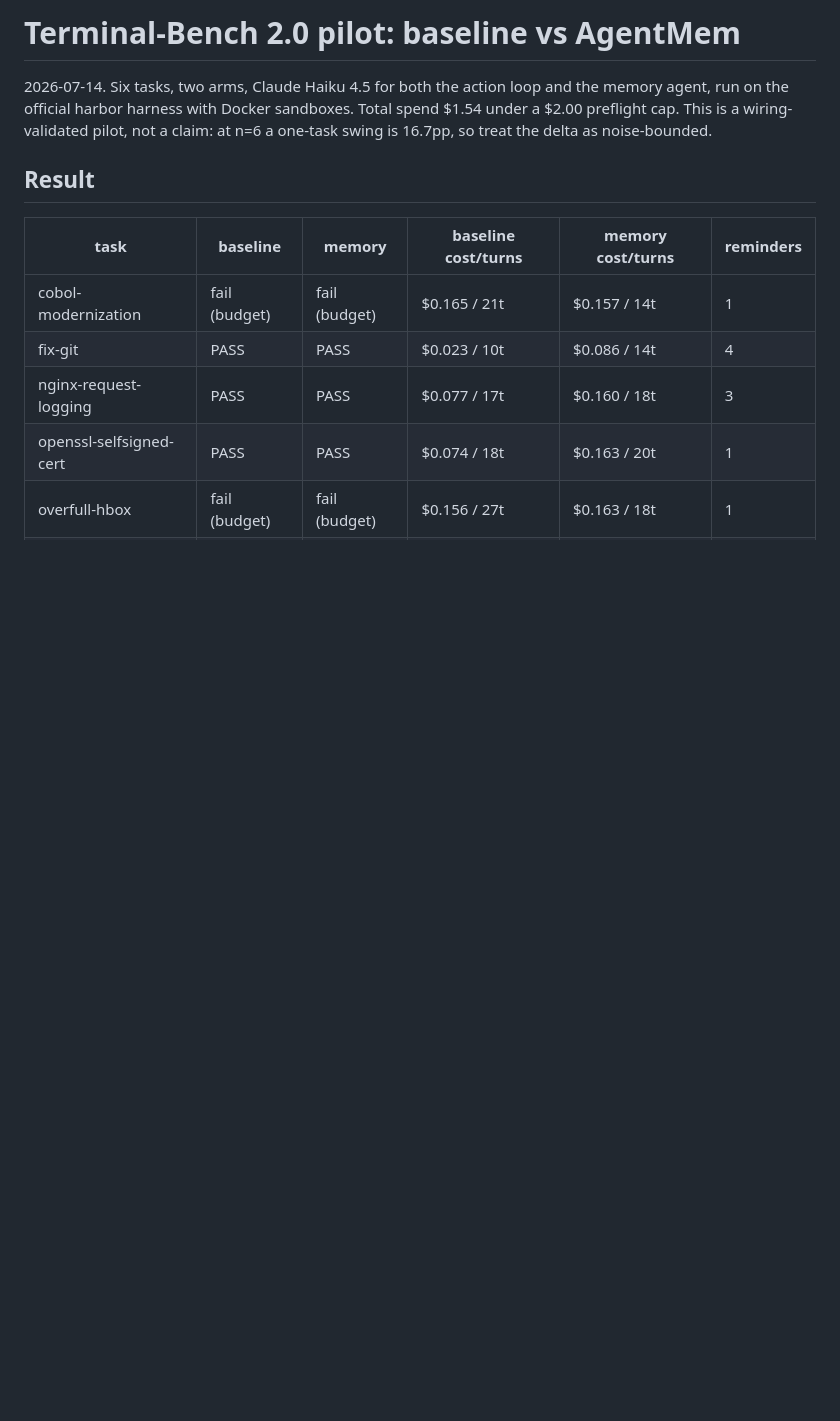
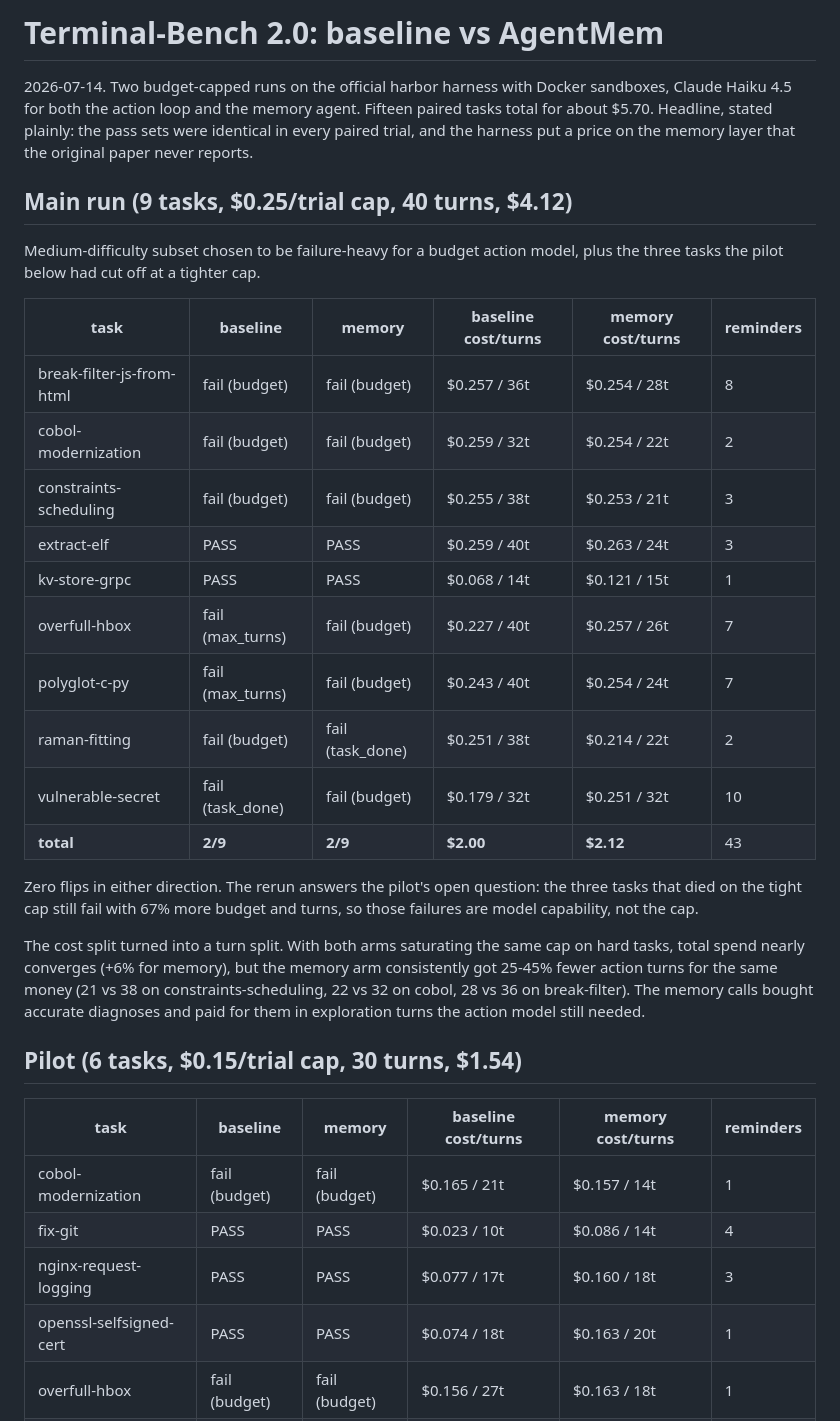
Before and after one commit to AgentMem/agentmem, a Markdown page: evals/tbench/RESULTS.md, the part around one of its changes. GitHub-like rendering; blank space fills up the shorter version.

```diff
--- a/evals/tbench/RESULTS.md
+++ b/evals/tbench/RESULTS.md
@@ -1,11 +1,41 @@
-# Terminal-Bench 2.0 pilot: baseline vs AgentMem
+# Terminal-Bench 2.0: baseline vs AgentMem
 
-2026-07-14. Six tasks, two arms, Claude Haiku 4.5 for both the action loop and the
-memory agent, run on the official harbor harness with Docker sandboxes. Total spend
-$1.54 under a $2.00 preflight cap. This is a wiring-validated pilot, not a claim:
-at n=6 a one-task swing is 16.7pp, so treat the delta as noise-bounded.
+2026-07-14. Two budget-capped runs on the official harbor harness with Docker
+sandboxes, Claude Haiku 4.5 for both the action loop and the memory agent. Fifteen
+paired tasks total for about $5.70. Headline, stated plainly: the pass sets were
+identical in every paired trial, and the harness put a price on the memory layer
+that the original paper never reports.
 
-## Result
+## Main run (9 tasks, $0.25/trial cap, 40 turns, $4.12)
+
+Medium-difficulty subset chosen to be failure-heavy for a budget action model,
+plus the three tasks the pilot below had cut off at a tighter cap.
+
+| task | baseline | memory | baseline cost/turns | memory cost/turns | reminders |
+|---|---|---|---|---|---|
+| break-filter-js-from-html | fail (budget) | fail (budget) | $0.257 / 36t | $0.254 / 28t | 8 |
+| cobol-modernization | fail (budget) | fail (budget) | $0.259 / 32t | $0.254 / 22t | 2 |
+| constraints-scheduling | fail (budget) | fail (budget) | $0.255 / 38t | $0.253 / 21t | 3 |
+| extract-elf | PASS | PASS | $0.259 / 40t | $0.263 / 24t | 3 |
+| kv-store-grpc | PASS | PASS | $0.068 / 14t | $0.121 / 15t | 1 |
+| overfull-hbox | fail (max_turns) | fail (budget) | $0.227 / 40t | $0.257 / 26t | 7 |
+| polyglot-c-py | fail (max_turns) | fail (budget) | $0.243 / 40t | $0.254 / 24t | 7 |
+| raman-fitting | fail (budget) | fail (task_done) | $0.251 / 38t | $0.214 / 22t | 2 |
+| vulnerable-secret | fail (task_done) | fail (budget) | $0.179 / 32t | $0.251 / 32t | 10 |
+| **total** | **2/9** | **2/9** | **$2.00** | **$2.12** | 43 |
+
+Zero flips in either direction. The rerun answers the pilot's open question: the
+three tasks that died on the tight cap still fail with 67% more budget and turns,
+so those failures are model capability, not the cap.
+
+The cost split turned into a turn split. With both arms saturating the same cap on
+hard tasks, total spend nearly converges (+6% for memory), but the memory arm
+consistently got 25-45% fewer action turns for the same money (21 vs 38 on
+constraints-scheduling, 22 vs 32 on cobol, 28 vs 36 on break-filter). The memory
+calls bought accurate diagnoses and paid for them in exploration turns the action
+model still needed.
+
+## Pilot (6 tasks, $0.15/trial cap, 30 turns, $1.54)
 
 | task | baseline | memory | baseline cost/turns | memory cost/turns | reminders |
 |---|---|---|---|---|---|
```
Also changed, not shown: other parts of evals/tbench/RESULTS.md (+35 -23 lines), README.md (+7 -5 lines).
